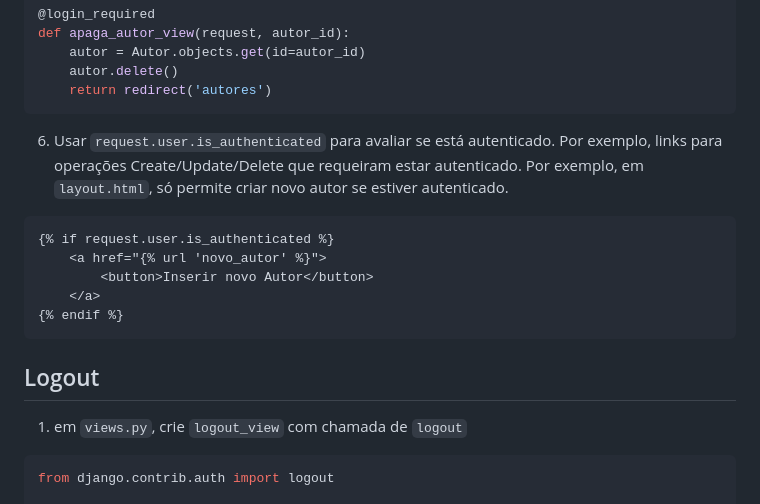
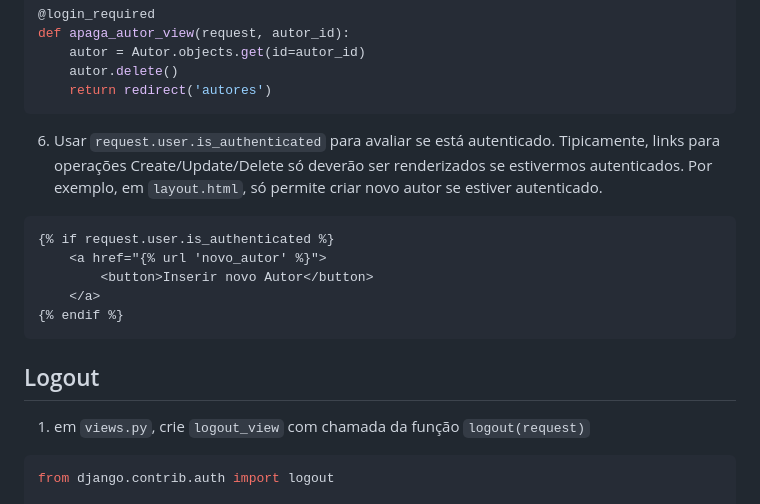
Before and after one commit to ULHT-PW/bibliotecalusofona, a Markdown page: README.md, the part around the change. GitHub-like rendering.

````diff
--- a/README.md
+++ b/README.md
@@ -357,7 +357,7 @@ def apaga_autor_view(request, autor_id):
     autor.delete()
     return redirect('autores')
 ```
-6. Usar `request.user.is_authenticated` para avaliar se está autenticado. Por exemplo, links para operações Create/Update/Delete que requeiram estar autenticado. Por exemplo, em `layout.html`, só permite criar novo autor se estiver autenticado.
+6. Usar `request.user.is_authenticated` para avaliar se está autenticado. Tipicamente, links para operações Create/Update/Delete só deverão ser renderizados se estivermos autenticados. Por exemplo, em `layout.html`, só permite criar novo autor se estiver autenticado.
 ```html
 {% if request.user.is_authenticated %}
     <a href="{% url 'novo_autor' %}">
@@ -367,7 +367,7 @@ def apaga_autor_view(request, autor_id):
 ```
 
 ## Logout
-1. em `views.py`, crie `logout_view` com chamada de `logout`
+1. em `views.py`, crie `logout_view` com chamada da função `logout(request)`
 ```python
 from django.contrib.auth import logout
 
````
